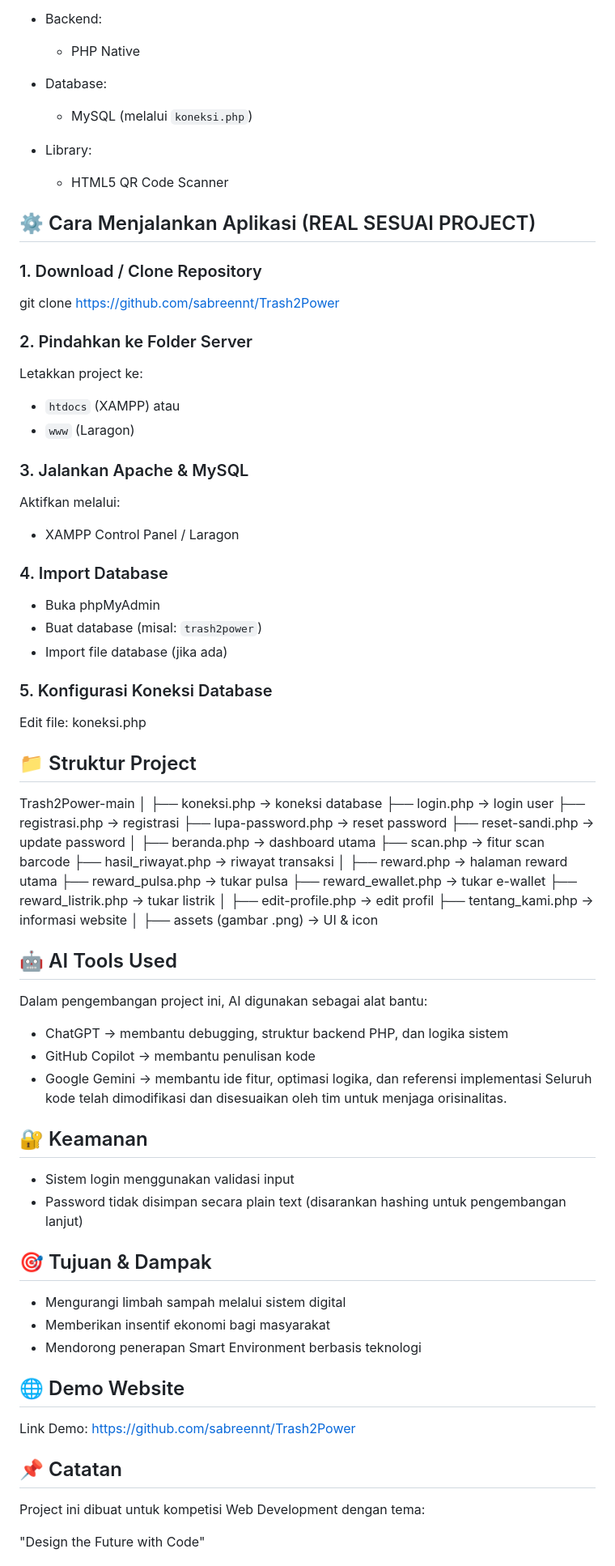
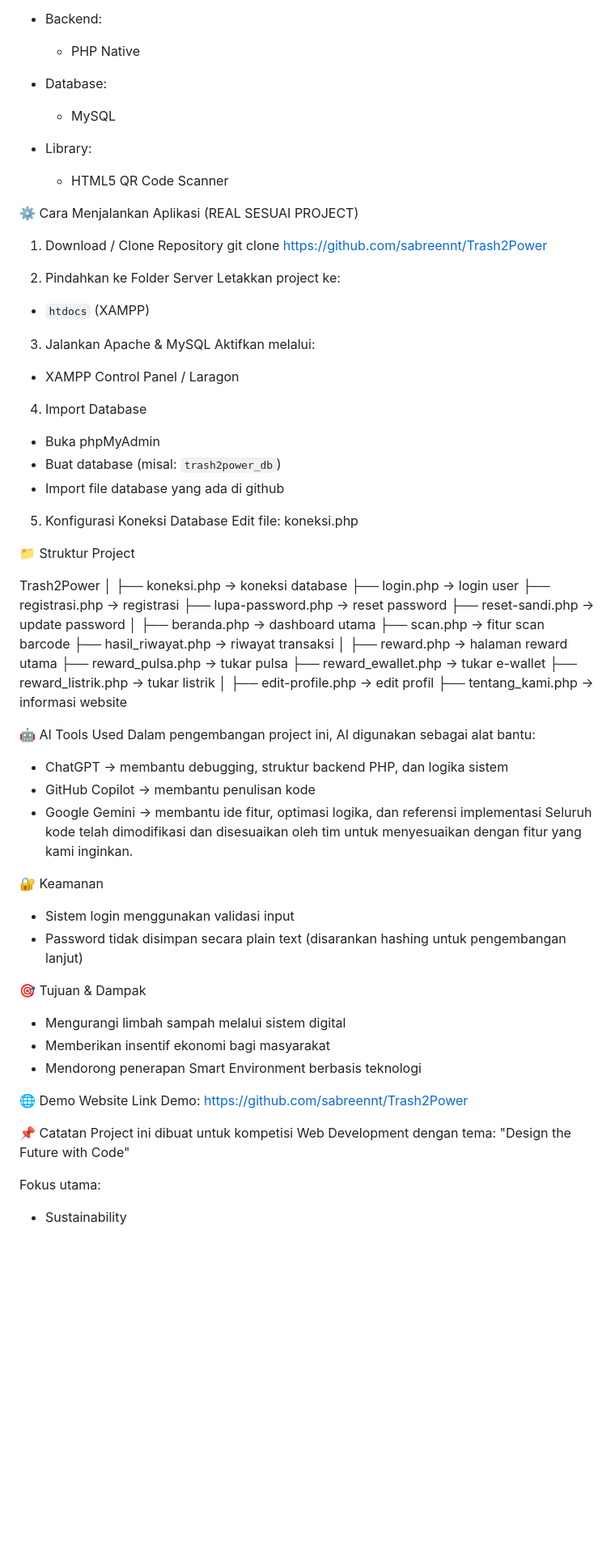
Before and after one commit to sabreennt/Trash2Power, a Markdown page: README.md, the part around one of its changes. Shown at 81% size. Rendered like a GitHub page; blank space fills up the shorter version.

```diff
--- a/README.md
+++ b/README.md
@@ -65,39 +65,37 @@ Anggota:
   - PHP Native
 
 - Database:
-  - MySQL (melalui `koneksi.php`)
+  - MySQL
 
 - Library:
   - HTML5 QR Code Scanner
 
 
-## ⚙️ Cara Menjalankan Aplikasi (REAL SESUAI PROJECT)
+⚙️ Cara Menjalankan Aplikasi (REAL SESUAI PROJECT)
 
-### 1. Download / Clone Repository
+1. Download / Clone Repository
 git clone https://github.com/sabreennt/Trash2Power
 
-### 2. Pindahkan ke Folder Server
+2. Pindahkan ke Folder Server
 Letakkan project ke:
 - `htdocs` (XAMPP)
-atau
-- `www` (Laragon)
 
-### 3. Jalankan Apache & MySQL
+3. Jalankan Apache & MySQL
 Aktifkan melalui:
 - XAMPP Control Panel / Laragon
 
-### 4. Import Database
+4. Import Database
 - Buka phpMyAdmin
-- Buat database (misal: `trash2power`)
-- Import file database (jika ada)
+- Buat database (misal: `trash2power_db`)
+- Import file database yang ada di github
 
-### 5. Konfigurasi Koneksi Database
+5. Konfigurasi Koneksi Database
 Edit file:
 koneksi.php
 
-## 📁 Struktur Project
+📁 Struktur Project
 
-Trash2Power-main
+Trash2Power
 │
 ├── koneksi.php → koneksi database
 ├── login.php → login user
@@ -116,38 +114,29 @@ Trash2Power-main
 │
 ├── edit-profile.php → edit profil
 ├── tentang_kami.php → informasi website
-│
-├── assets (gambar .png) → UI & icon
 
 
-## 🤖 AI Tools Used
-
+🤖 AI Tools Used
 Dalam pengembangan project ini, AI digunakan sebagai alat bantu:
-
 - ChatGPT → membantu debugging, struktur backend PHP, dan logika sistem
 - GitHub Copilot → membantu penulisan kode
 - Google Gemini → membantu ide fitur, optimasi logika, dan referensi implementasi
-Seluruh kode telah dimodifikasi dan disesuaikan oleh tim untuk menjaga orisinalitas.
+Seluruh kode telah dimodifikasi dan disesuaikan oleh tim untuk menyesuaikan dengan fitur yang kami inginkan.
 
-
-## 🔐 Keamanan
-
+🔐 Keamanan
 - Sistem login menggunakan validasi input
 - Password tidak disimpan secara plain text (disarankan hashing untuk pengembangan lanjut)
 
 
-## 🎯 Tujuan & Dampak
-
+🎯 Tujuan & Dampak
 - Mengurangi limbah sampah melalui sistem digital
 - Memberikan insentif ekonomi bagi masyarakat
 - Mendorong penerapan Smart Environment berbasis teknologi
 
 
-## 🌐 Demo Website
-
+🌐 Demo Website
 Link Demo: https://github.com/sabreennt/Trash2Power
 
 
-## 📌 Catatan
-
+📌 Catatan
 Project ini dibuat untuk kompetisi Web Development dengan tema:
```
Also changed, not shown: other parts of README.md (+14 -15 lines).
